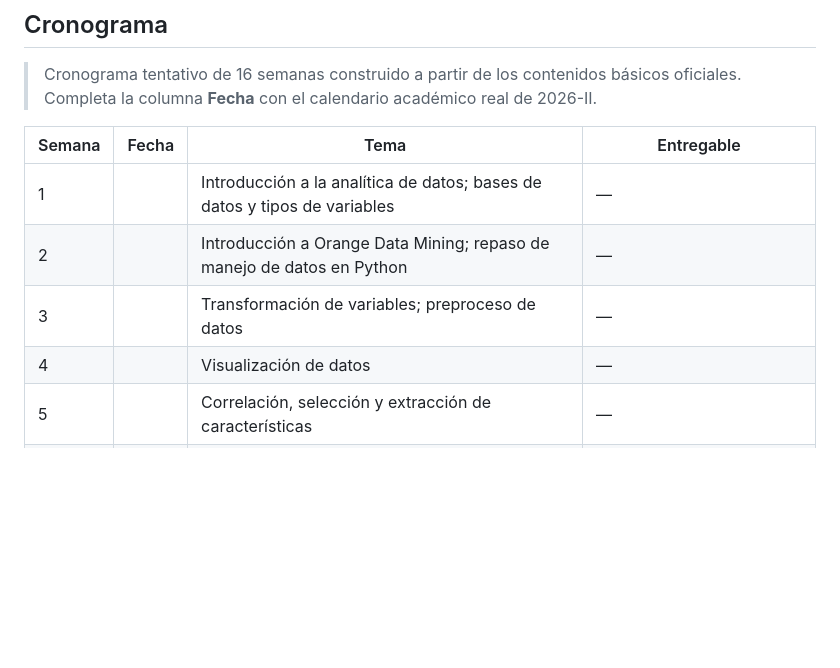
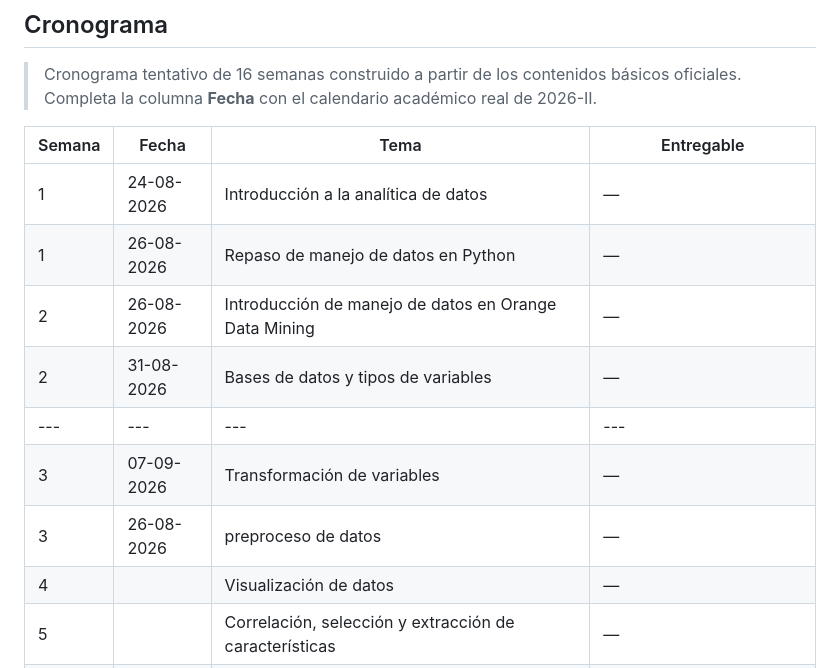
Before and after one commit to DiegoCollazos/CursoAnaliticaDatos_, a Markdown page: PROGRAMA.md, the part around the change. Rendered like a GitHub page; blank space fills up the shorter version.

```diff
--- a/PROGRAMA.md
+++ b/PROGRAMA.md
@@ -69,9 +69,13 @@ Clases magistrales acompañadas de simulaciones en **Orange Data Mining** y **Py
 
 | Semana | Fecha | Tema | Entregable |
 |---|---|---|---|
-| 1 | | Introducción a la analítica de datos; bases de datos y tipos de variables | — |
-| 2 | | Introducción a Orange Data Mining; repaso de manejo de datos en Python | — |
-| 3 | | Transformación de variables; preproceso de datos | — |
+| 1 | 24-08-2026 | Introducción a la analítica de datos | — |
+| 1 | 26-08-2026 | Repaso de manejo de datos en Python | — |
+| 2 | 26-08-2026 | Introducción de manejo de datos en Orange Data Mining | — |
+| 2 | 31-08-2026 | Bases de datos y tipos de variables | — |
+|---|---|---|---|
+| 3 | 07-09-2026 | Transformación de variables | — |
+| 3 | 26-08-2026 | preproceso de datos | — |
 | 4 | | Visualización de datos | — |
 | 5 | | Correlación, selección y extracción de características | — |
 | 6 | | Reducción de dimensión; agrupamiento de datos | Laboratorios de simulación — Entrega 1 |
```
